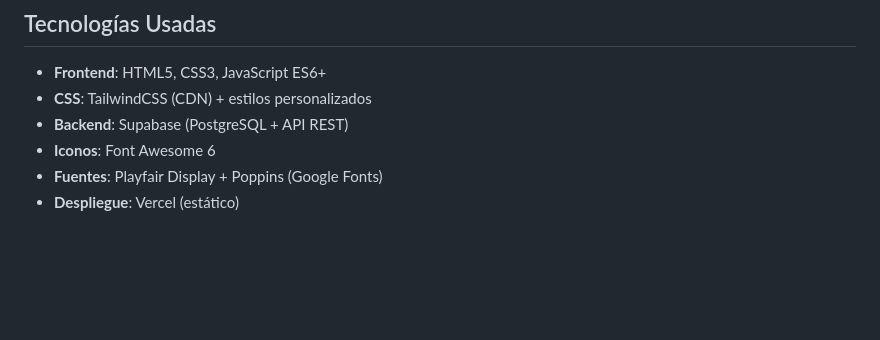
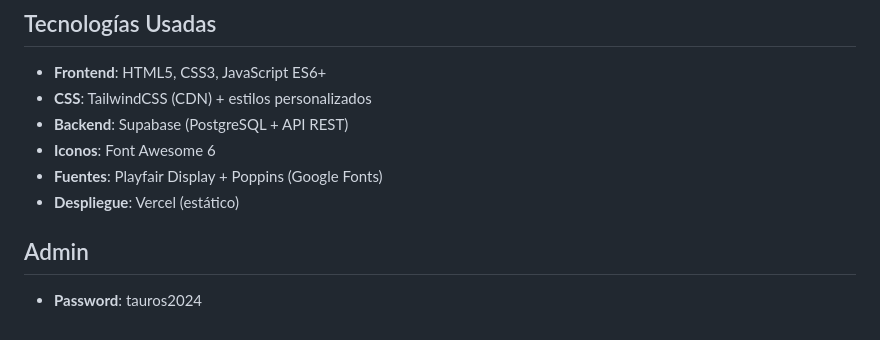
Before and after one commit to lunagalarcio/tauros-barberia, a Markdown page: README.md, the part around the change. Drawn GitHub-style; blank space fills up the shorter version.

Commit message:
Actualizacion README

```diff
--- a/README.md
+++ b/README.md
@@ -105,3 +105,6 @@ const SUPABASE_ANON_KEY = 'eyJhbGciOiJIUzI1NiIsInR5cCI6IkpXVCJ9...';
 - **Iconos**: Font Awesome 6
 - **Fuentes**: Playfair Display + Poppins (Google Fonts)
 - **Despliegue**: Vercel (estático)
+
+## Admin
+- **Password**: tauros2024
```
